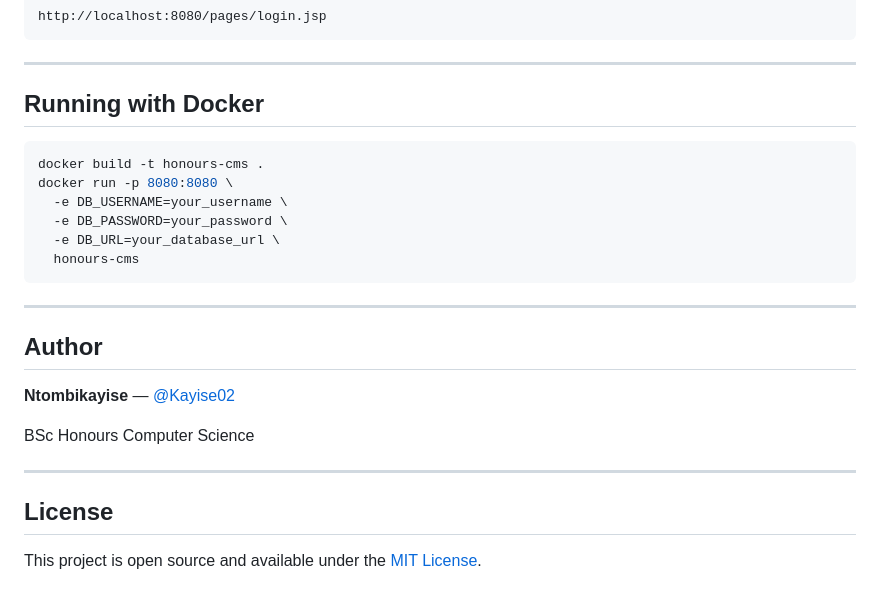
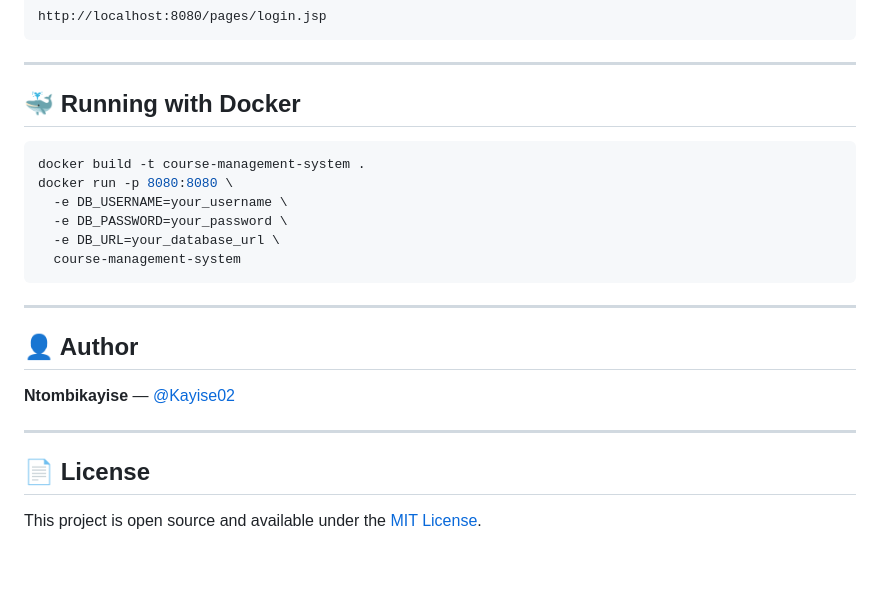
Before and after one commit to Kayise02/course-management-system, a Markdown page: README.md, the part around one of its changes. GitHub-like rendering; blank space fills up the shorter version.

````diff
--- a/README.md
+++ b/README.md
@@ -162,27 +142,25 @@ http://localhost:8080/pages/login.jsp
 
 ---
 
-## Running with Docker
+## 🐳 Running with Docker
 
 ```bash
-docker build -t honours-cms .
+docker build -t course-management-system .
 docker run -p 8080:8080 \
   -e DB_USERNAME=your_username \
   -e DB_PASSWORD=your_password \
   -e DB_URL=your_database_url \
-  honours-cms
+  course-management-system
 ```
 
 ---
 
-## Author
+## 👤 Author
 
 **Ntombikayise** — [@Kayise02](https://github.com/Kayise02)
 
-BSc Honours Computer Science
-
 ---
 
-## License
+## 📄 License
 
 This project is open source and available under the [MIT License](LICENSE).
````
Also changed, not shown: other parts of README.md (+36 -56 lines).
